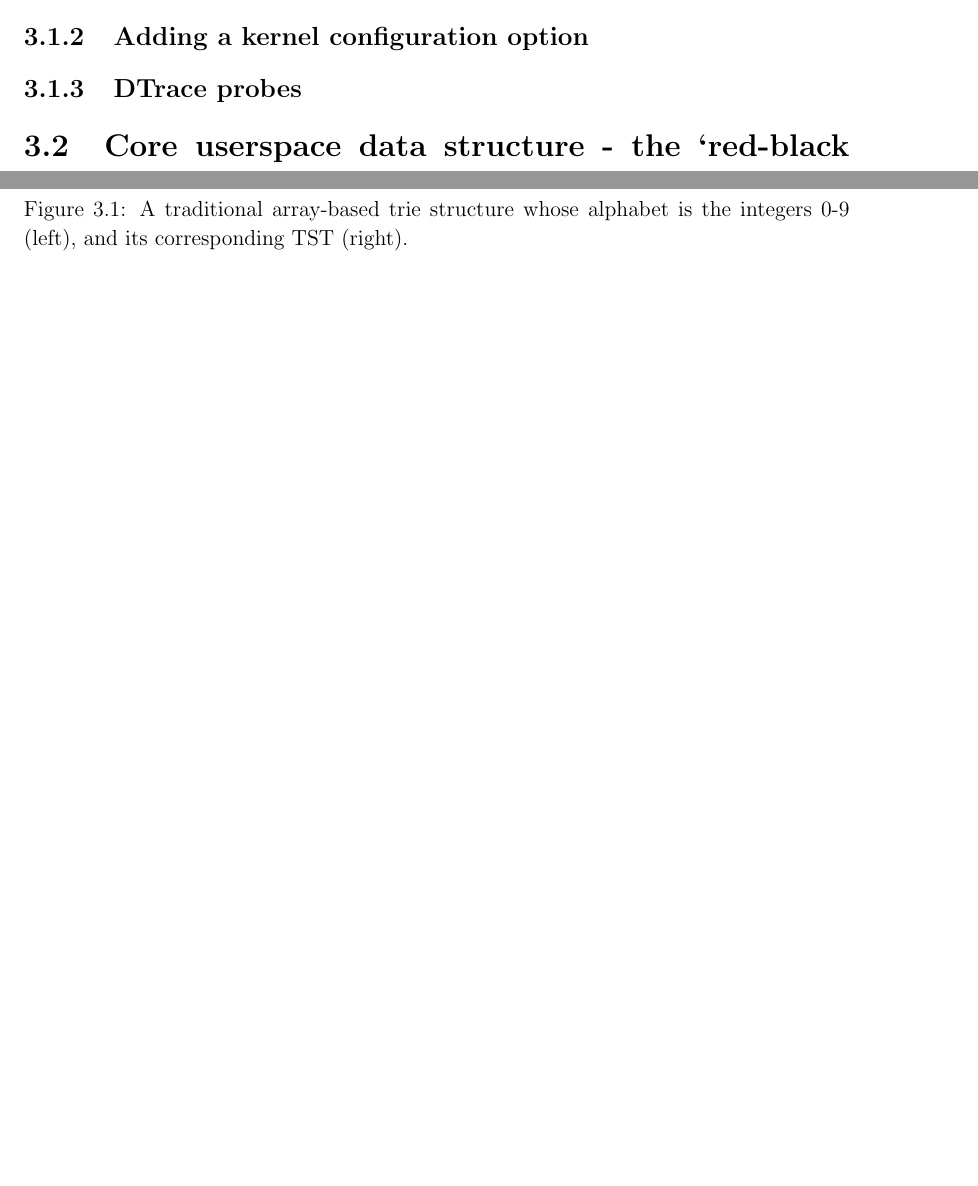
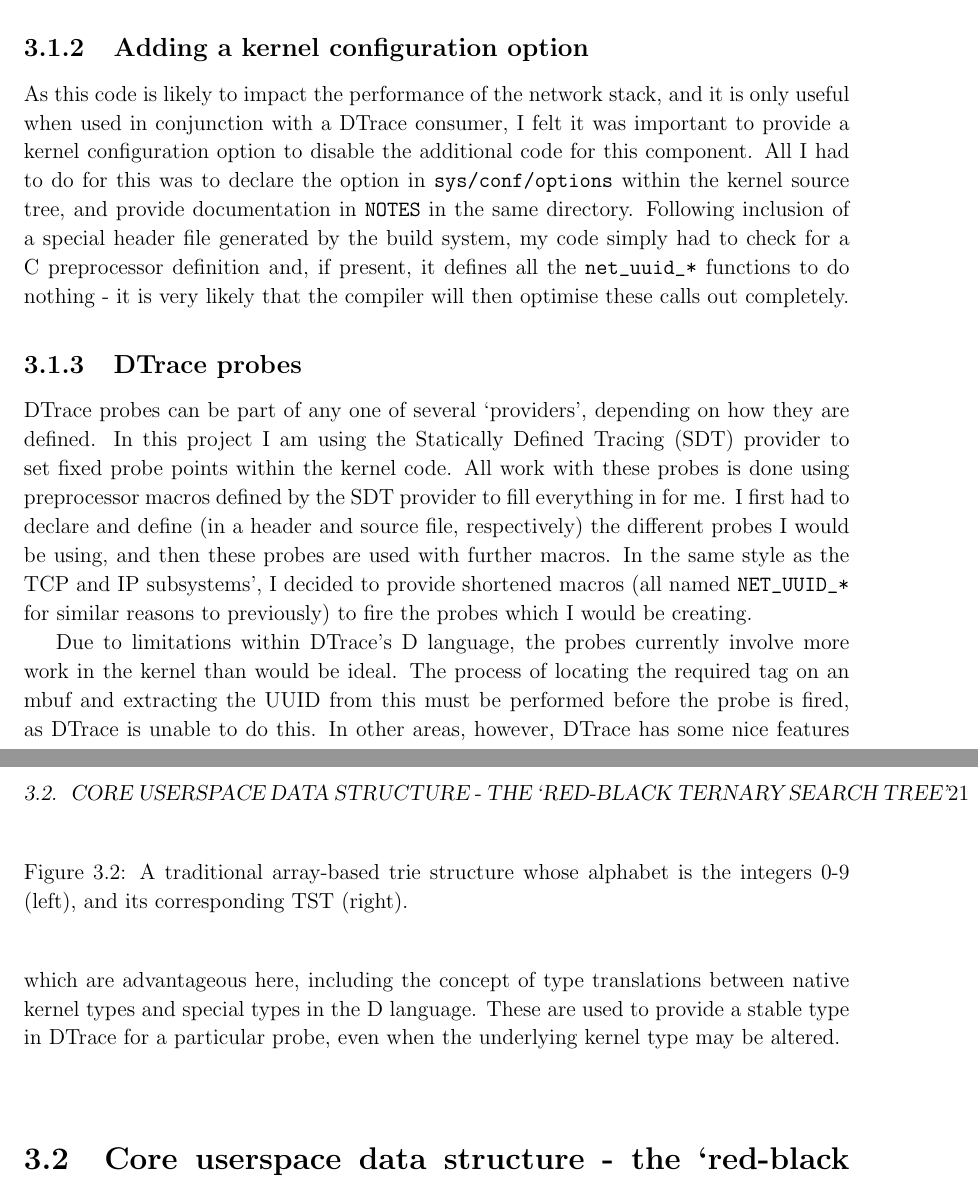
Before and after one commit to PML369/partii-proj-notes, a LaTeX thesis (dissertation/dissertation.tex): two parts of pages 19 and 20 of 36 before the commit and two parts of pages 20 and 21 of 38 after it, joined at a grey line, cut so that both start at the same text, the shorter picture padded with empty space. The pictures show the PDF file dissertation/dissertation.pdf that the author committed with the source.

Commit message:
Write the implementation section for the kernel code

```diff
--- a/dissertation/dissertation.tex
+++ b/dissertation/dissertation.tex
@@ -230,0 +240,3 @@
+	\begin{figure}
+		\label{fig:mtag_uuid}
+		\begin{verbatim}
@@ -231,6 +251,16 @@
+		\end{verbatim}
+		\caption{The declaration of the packet tag structure. The required mtag structure comes first in memory, followed by the UUID and tree pointers.}
+	\end{figure}
+
 	\subsection{Adding a kernel configuration option}
 
+	As this code is likely to impact the performance of the network stack, and it is only useful when used in conjunction with a DTrace consumer, I felt it was important to provide a kernel configuration option to disable the additional code for this component. All I had to do for this was to declare the option in \verb|sys/conf/options| within the kernel source tree, and provide documentation in \verb|NOTES| in the same directory. Following inclusion of a special header file generated by the build system, my code simply had to check for a C preprocessor definition and, if present, it defines all the \verb|net_uuid_*| functions to do nothing - it is very likely that the compiler will then optimise these calls out completely.
+
 	\subsection{DTrace probes}
+
+	DTrace probes can be part of any one of several `providers', depending on how they are defined. In this project I am using the Statically Defined Tracing (SDT) provider to set fixed probe points within the kernel code. All work with these probes is done using preprocessor macros defined by the SDT provider to fill everything in for me. I first had to declare and define (in a header and source file, respectively) the different probes I would be using, and then these probes are used with further macros. In the same style as the TCP and IP subsystems', I decided to provide shortened macros (all named \verb|NET_UUID_*| for similar reasons to previously) to fire the probes which I would be creating.
+
+	Due to limitations within DTrace's D language, the probes currently involve more work in the kernel than would be ideal. The process of locating the required tag on an mbuf and extracting the UUID from this must be performed before the probe is fired, as DTrace is unable to do this. In other areas, however, DTrace has some nice features which are advantageous here, including the concept of type translations between native kernel types and special types in the D language. These are used to provide a stable type in DTrace for a particular probe, even when the underlying kernel type may be altered.
 
 	\section{Core userspace data structure - the `red-black ternary search tree'}
 	\label{sec:TST-impl}
```
Also changed, not shown: dissertation/dissertation.pdf, dissertation/dissertation.tex (17 more changed lines).
